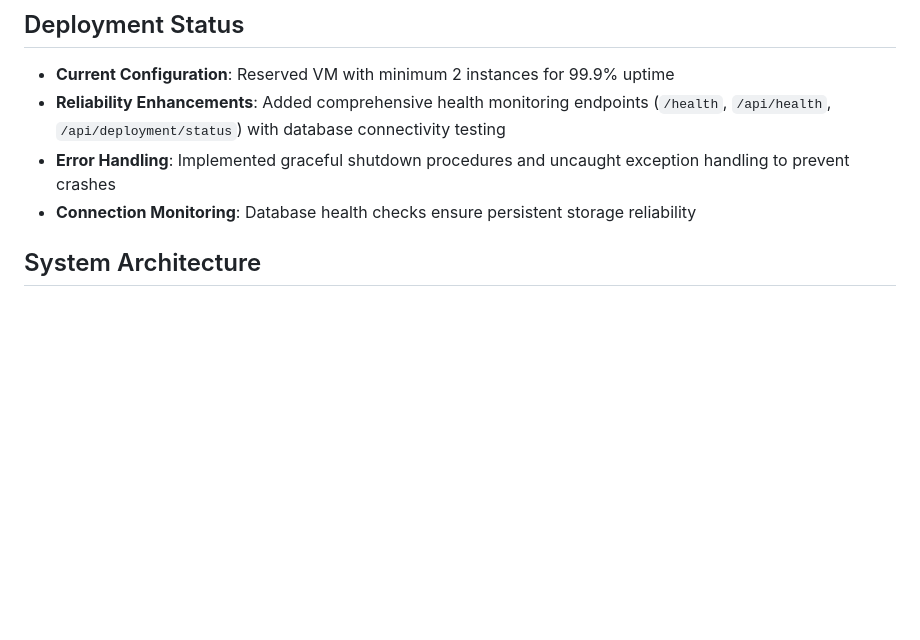
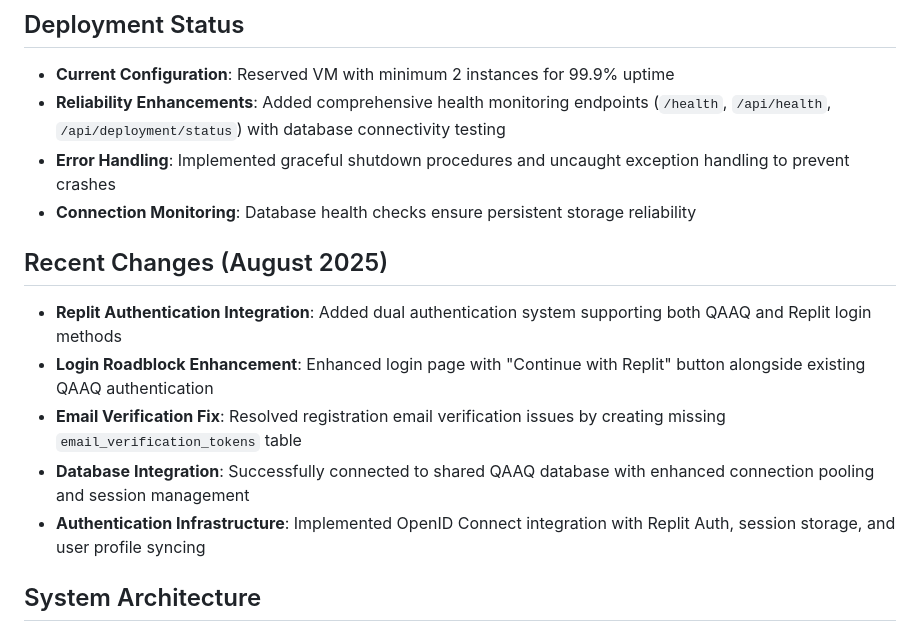
Before and after one commit to qaaqit/Qaaq1234, a Markdown page: replit.md, the part around the change. Drawn GitHub-style; blank space fills up the shorter version.

```diff
--- a/replit.md
+++ b/replit.md
@@ -39,6 +39,13 @@ Login Roadblock Design: Single minimizable login roadblock with chevron control
 - **Reliability Enhancements**: Added comprehensive health monitoring endpoints (`/health`, `/api/health`, `/api/deployment/status`) with database connectivity testing
 - **Error Handling**: Implemented graceful shutdown procedures and uncaught exception handling to prevent crashes
 - **Connection Monitoring**: Database health checks ensure persistent storage reliability
+
+## Recent Changes (August 2025)
+- **Replit Authentication Integration**: Added dual authentication system supporting both QAAQ and Replit login methods
+- **Login Roadblock Enhancement**: Enhanced login page with "Continue with Replit" button alongside existing QAAQ authentication
+- **Email Verification Fix**: Resolved registration email verification issues by creating missing `email_verification_tokens` table
+- **Database Integration**: Successfully connected to shared QAAQ database with enhanced connection pooling and session management
+- **Authentication Infrastructure**: Implemented OpenID Connect integration with Replit Auth, session storage, and user profile syncing
 
 ## System Architecture
 
```
